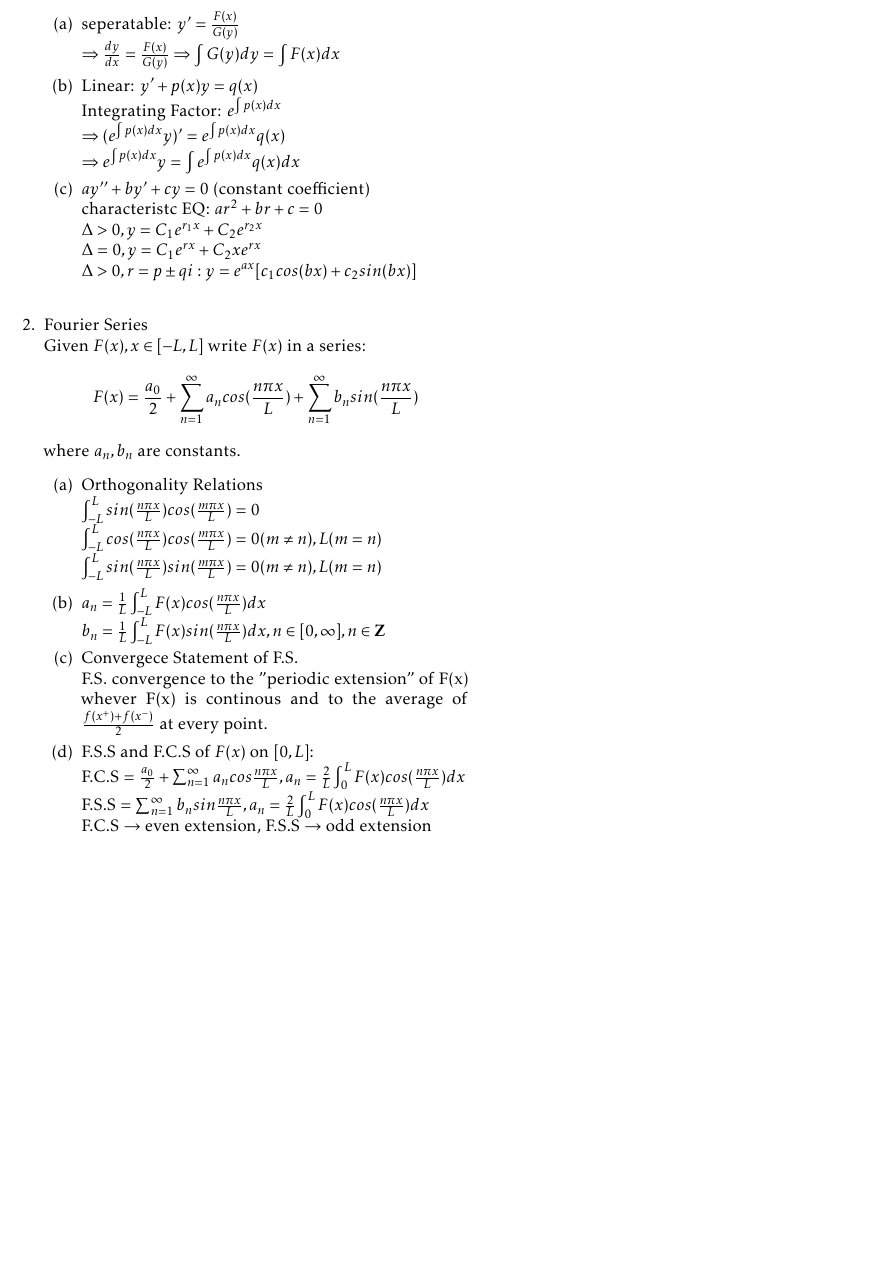
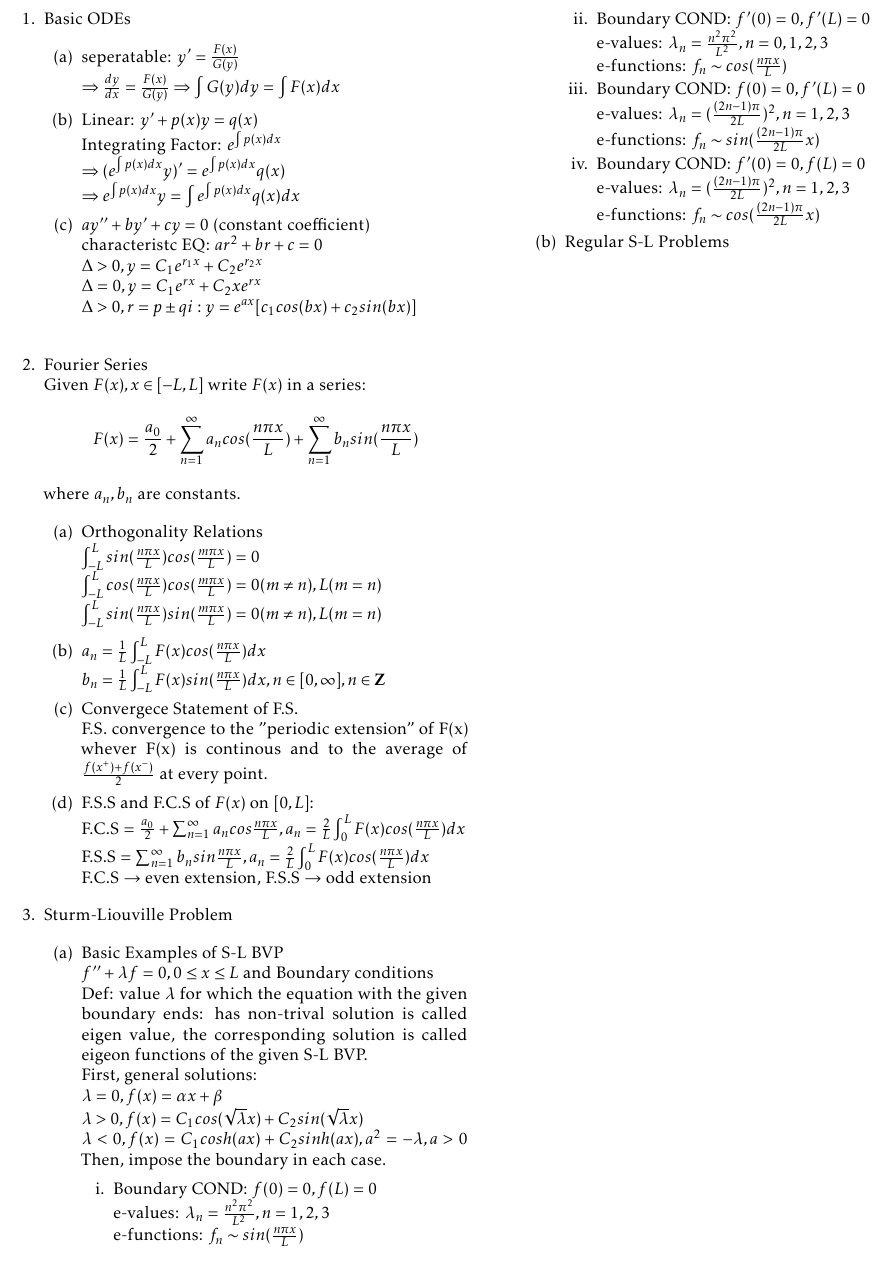
Before and after one commit to imbaguanxin/MATH4545, a LaTeX document (Notes.tex): part of the page, cut at the place of the change. Compiled offline with pdfLaTeX.

Commit message:
Update Notes

```diff
--- a/Notes.tex
+++ b/Notes.tex
@@ -66,6 +66,34 @@
 		F.C.S $\rightarrow$ even extension, F.S.S $\rightarrow$ odd extension
 	\end{enumerate}
 
+	\item Sturm-Liouville Problem
+		\begin{enumerate}
+			\item Basic Examples of S-L BVP\\
+			$f'' + \lambda f = 0, 0\le x \le L$ and Boundary conditions\\
+			Def: value $\lambda$ for which the equation with the given boundary ends: has non-trival solution is called eigen value, the corresponding solution is called eigeon functions of the given S-L BVP.\\
+			First, general solutions:\\
+			$\lambda = 0, f(x) = \alpha x + \beta\\
+			\lambda > 0, f(x) = C_1 cos(\sqrt{\lambda}x) + C_2 sin(\sqrt{\lambda}x)\\
+			\lambda < 0, f(x) = C_1 cosh(ax) + C_2 sinh(ax), a^2 = -\lambda, a > 0$
+			Then, impose the boundary in each case.
+			\begin{enumerate}
+				\item Boundary COND: $f(0) = 0, f(L) = 0$\\
+				e-values: $\lambda_n = \frac{n^2\pi^2}{L^2}, n = 1,2,3$\\
+				e-functions: $f_n \sim sin(\frac{n \pi x}{L})$
+				\item Boundary COND: $f'(0) = 0, f'(L) = 0$\\
+				e-values: $\lambda_n = \frac{n^2\pi^2}{L^2}, n = 0,1,2,3$\\
+				e-functions: $f_n \sim cos(\frac{n \pi x}{L})$
+				\item Boundary COND: $f(0) = 0, f'(L) = 0$\\
+				e-values: $\lambda_n = (\frac{(2n-1)\pi}{2L})^2, n = 1,2,3$\\
+				e-functions: $f_n \sim sin(\frac{(2n-1)\pi}{2L}x)$
+				\item Boundary COND: $f'(0) = 0, f(L) = 0$\\
+				e-values: $\lambda_n = (\frac{(2n-1)\pi}{2L})^2, n = 1,2,3$\\
+				e-functions: $f_n \sim cos(\frac{(2n-1)\pi}{2L}x)$
+			\end{enumerate}
+			\item Regular S-L Problems
+
+		\end{enumerate}
+
 \end{enumerate}
 \newpage
 \end{multicols}
```
Also changed, not shown: Notes.pdf.
